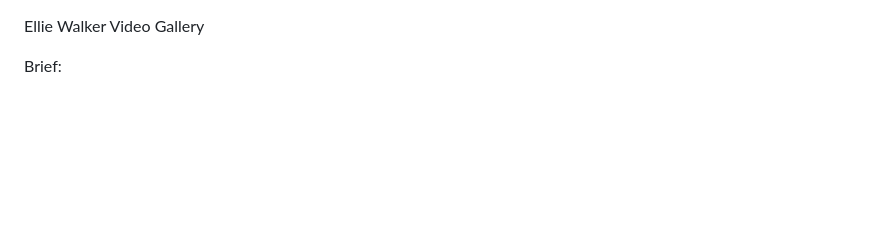
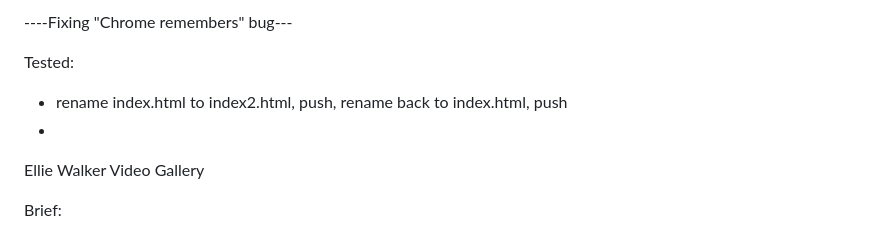
Before and after one commit to ellie-walker/ellie-walker.github.io, a Markdown page: README.md, the part around the change. GitHub-like rendering; blank space fills up the shorter version.

```diff
--- a/README.md
+++ b/README.md
@@ -1,3 +1,13 @@
+----Fixing "Chrome remembers" bug---
+
+Tested:
+- rename index.html to index2.html, push, rename back to index.html, push
+-
+
+
+
+
+
 Ellie Walker Video Gallery
 
 Brief:
```
